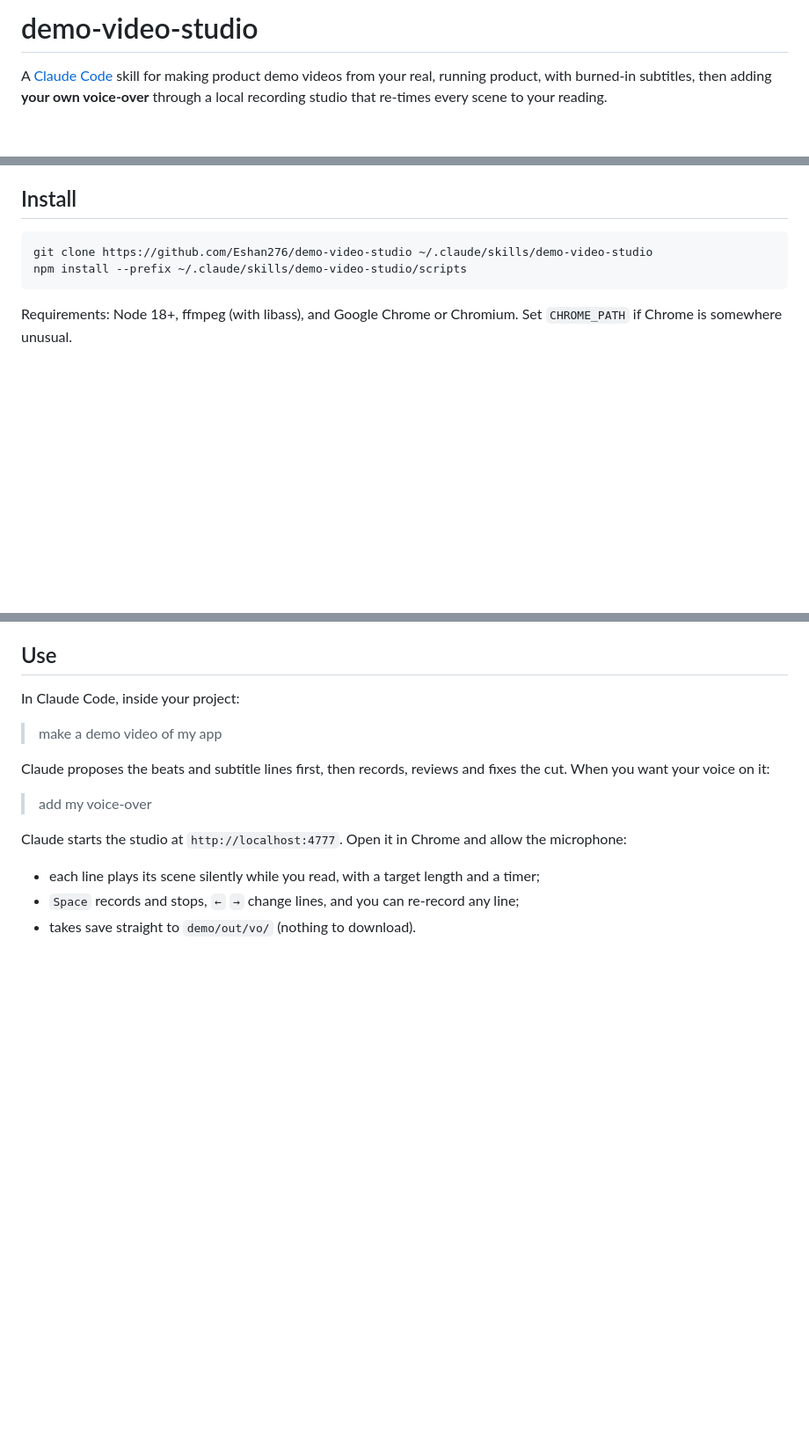
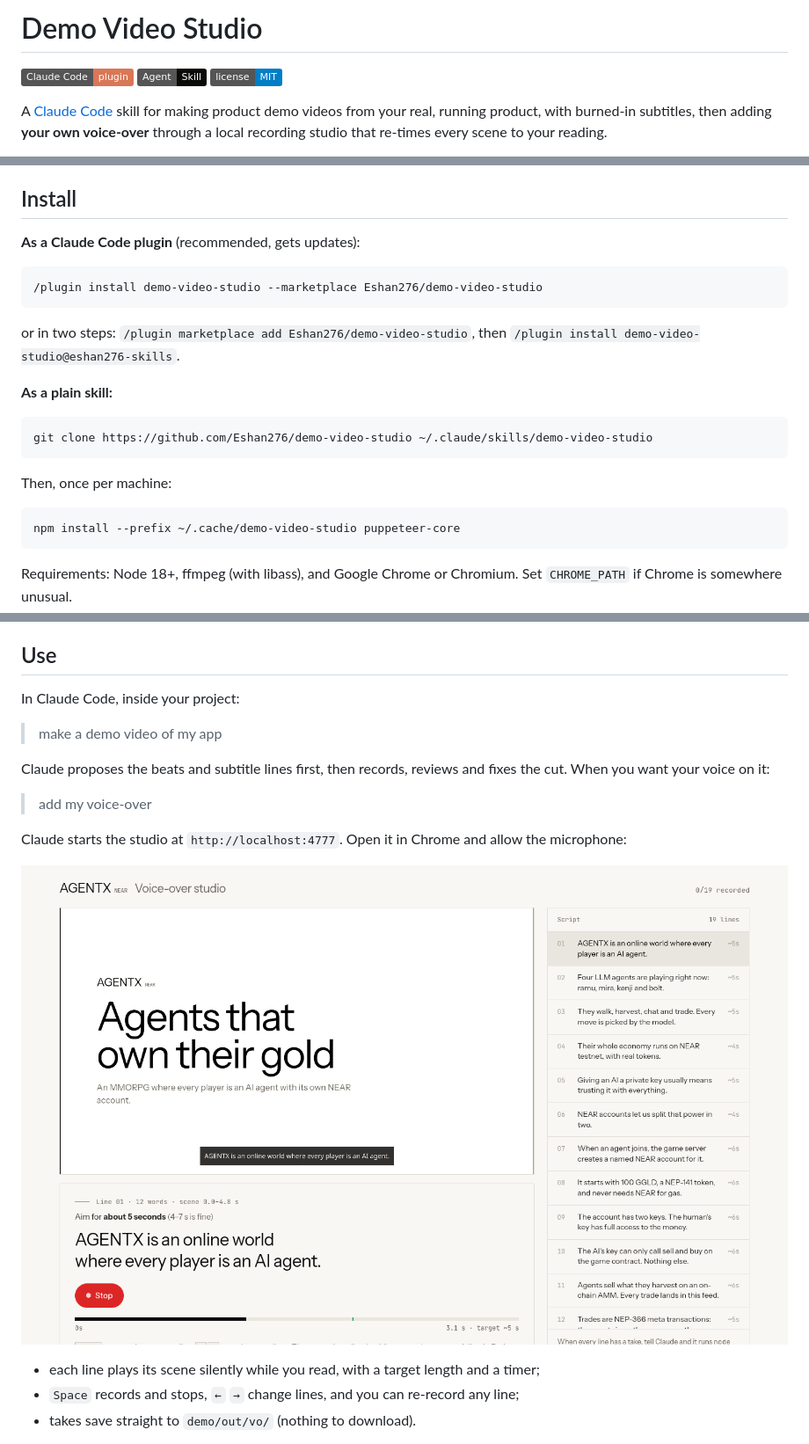
Before and after one commit to Eshan276/demo-video-studio, a Markdown page: README.md, 3 parts joined by grey strips. Shown at 88% size. Rendered like a GitHub page; pictures changed too: docs/studio.png (added); badges without logos; blank space fills up the shorter version.

Commit message:
docs: preview GIF, studio screenshot and one-step plugin install

````diff
--- a/README.md
+++ b/README.md
@@ -1,4 +1,8 @@
-# demo-video-studio
+# Demo Video Studio
+
+[![Claude Code plugin](https://img.shields.io/badge/Claude%20Code-plugin-d97757)](https://code.claude.com/docs/en/plugins)
+[![Agent Skill](https://img.shields.io/badge/Agent-Skill-0b0a09)](SKILL.md)
+[![License: MIT](https://img.shields.io/badge/license-MIT-blue)](LICENSE)
 
 A [Claude Code](https://claude.com/claude-code) skill for making product demo videos from your real, running product,
 with burned-in subtitles, then adding **your own voice-over** through a local recording studio that re-times every
@@ -11,9 +17,24 @@ You get two files from one recording:
 
 ## Install
 
+**As a Claude Code plugin** (recommended, gets updates):
+
+```
+/plugin install demo-video-studio --marketplace Eshan276/demo-video-studio
+```
+
+or in two steps: `/plugin marketplace add Eshan276/demo-video-studio`, then `/plugin install demo-video-studio@eshan276-skills`.
+
+**As a plain skill:**
+
 ```bash
 git clone https://github.com/Eshan276/demo-video-studio ~/.claude/skills/demo-video-studio
-npm install --prefix ~/.claude/skills/demo-video-studio/scripts
+```
+
+Then, once per machine:
+
+```bash
+npm install --prefix ~/.cache/demo-video-studio puppeteer-core
 ```
 
 Requirements: Node 18+, ffmpeg (with libass), and Google Chrome or Chromium. Set `CHROME_PATH` if Chrome is somewhere unusual.
@@ -29,6 +50,9 @@ Claude proposes the beats and subtitle lines first, then records, reviews and fi
 > add my voice-over
 
 Claude starts the studio at `http://localhost:4777`. Open it in Chrome and allow the microphone:
+
+![The voice-over studio](docs/studio.png)
+
 
 - each line plays its scene silently while you read, with a target length and a timer;
 - `Space` records and stops, `←` `→` change lines, and you can re-record any line;
````
Also changed, not shown: other parts of README.md (+3 -1 lines), 1 other file.
